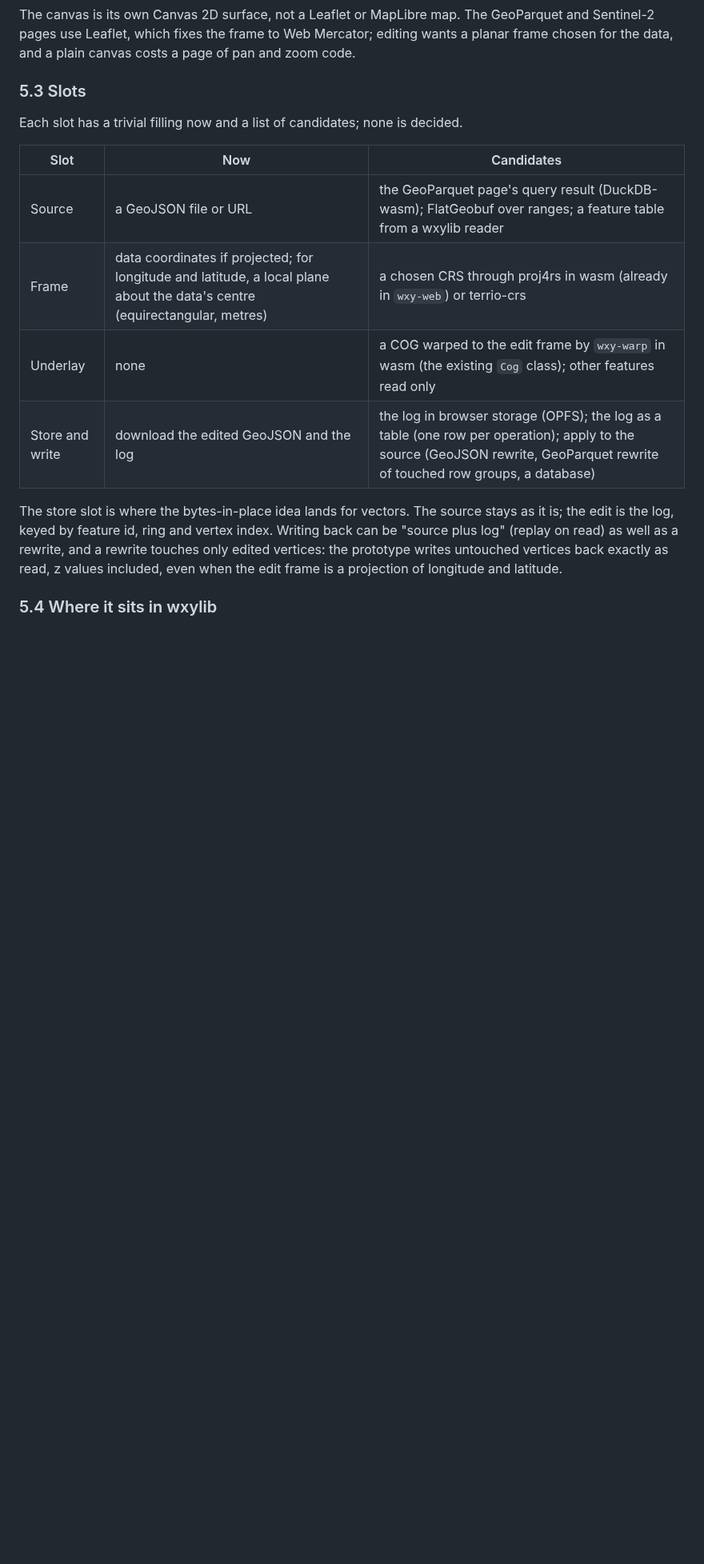
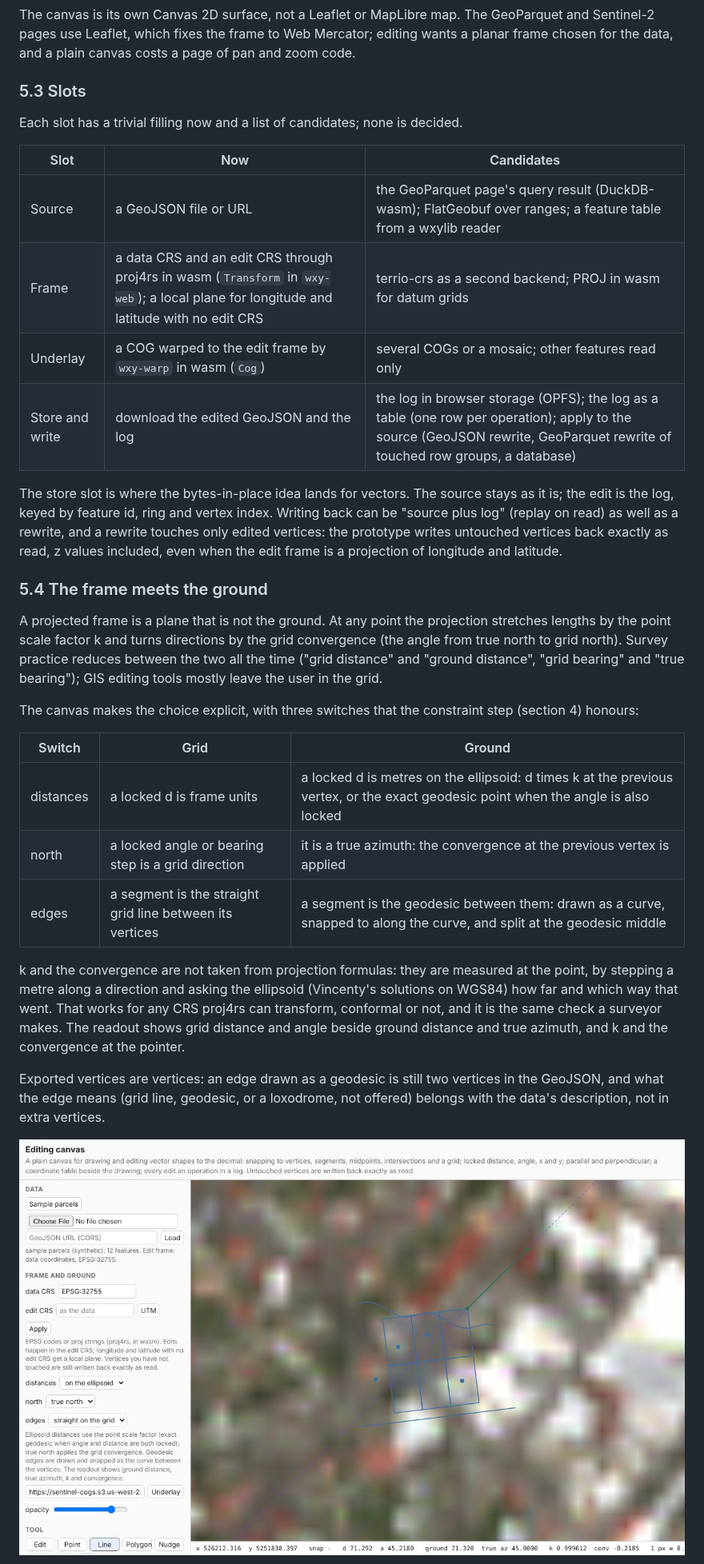
Before and after one commit to wxylib/design, a Markdown page: docs/m18-editing-canvas.md, the part around one of its changes. Shown at 80% size. Drawn GitHub-style; pictures changed too: docs/img/m18-underlay.jpg (added); blank space fills up the shorter version.

```diff
--- a/docs/m18-editing-canvas.md
+++ b/docs/m18-editing-canvas.md
@@ -287,8 +290,8 @@ decided.
 | Slot | Now | Candidates |
 |------|-----|------------|
 | Source | a GeoJSON file or URL | the GeoParquet page's query result (DuckDB-wasm); FlatGeobuf over ranges; a feature table from a wxylib reader |
-| Frame | data coordinates if projected; for longitude and latitude, a local plane about the data's centre (equirectangular, metres) | a chosen CRS through proj4rs in wasm (already in `wxy-web`) or terrio-crs |
-| Underlay | none | a COG warped to the edit frame by `wxy-warp` in wasm (the existing `Cog` class); other features read only |
+| Frame | a data CRS and an edit CRS through proj4rs in wasm (`Transform` in `wxy-web`); a local plane for longitude and latitude with no edit CRS | terrio-crs as a second backend; PROJ in wasm for datum grids |
+| Underlay | a COG warped to the edit frame by `wxy-warp` in wasm (`Cog`) | several COGs or a mosaic; other features read only |
 | Store and write | download the edited GeoJSON and the log | the log in browser storage (OPFS); the log as a table (one row per operation); apply to the source (GeoJSON rewrite, GeoParquet rewrite of touched row groups, a database) |
 
 The store slot is where the bytes-in-place idea lands for vectors. The
@@ -299,4 +302,38 @@ prototype writes untouched vertices back exactly as read, z values
 included, even when the edit frame is a projection of longitude and
 latitude.
 
-### 5.4 Where it sits in wxylib
+### 5.4 The frame meets the ground
+
+A projected frame is a plane that is not the ground. At any point the
+projection stretches lengths by the point scale factor k and turns
+directions by the grid convergence (the angle from true north to grid
+north). Survey practice reduces between the two all the time ("grid
+distance" and "ground distance", "grid bearing" and "true bearing");
+GIS editing tools mostly leave the user in the grid.
+
+The canvas makes the choice explicit, with three switches that the
+constraint step (section 4) honours:
+
+| Switch | Grid | Ground |
+|--------|------|--------|
+| distances | a locked d is frame units | a locked d is metres on the ellipsoid: d times k at the previous vertex, or the exact geodesic point when the angle is also locked |
+| north | a locked angle or bearing step is a grid direction | it is a true azimuth: the convergence at the previous vertex is applied |
+| edges | a segment is the straight grid line between its vertices | a segment is the geodesic between them: drawn as a curve, snapped to along the curve, and split at the geodesic middle |
+
+k and the convergence are not taken from projection formulas: they are
+measured at the point, by stepping a metre along a direction and asking
+the ellipsoid (Vincenty's solutions on WGS84) how far and which way
+that went. That works for any CRS proj4rs can transform, conformal or
+not, and it is the same check a surveyor makes. The readout shows grid
+distance and angle beside ground distance and true azimuth, and k and
+the convergence at the pointer.
+
+Exported vertices are vertices: an edge drawn as a geodesic is still two
+vertices in the GeoJSON, and what the edge means (grid line, geodesic,
+or a loxodrome, not offered) belongs with the data's description, not
+in extra vertices.
+
+![Sample parcels over the Sentinel-2 Hobart scene, warped into the data's
+own UTM grid: a line locked at true azimuth 45 degrees, with its ground
+length, the scale factor and the convergence in the readout](img/m18-underlay.jpg)
+
```
Also changed, not shown: other parts of docs/m18-editing-canvas.md (+46 -26 lines), docs/img/m18-geodesic.jpg (added).
